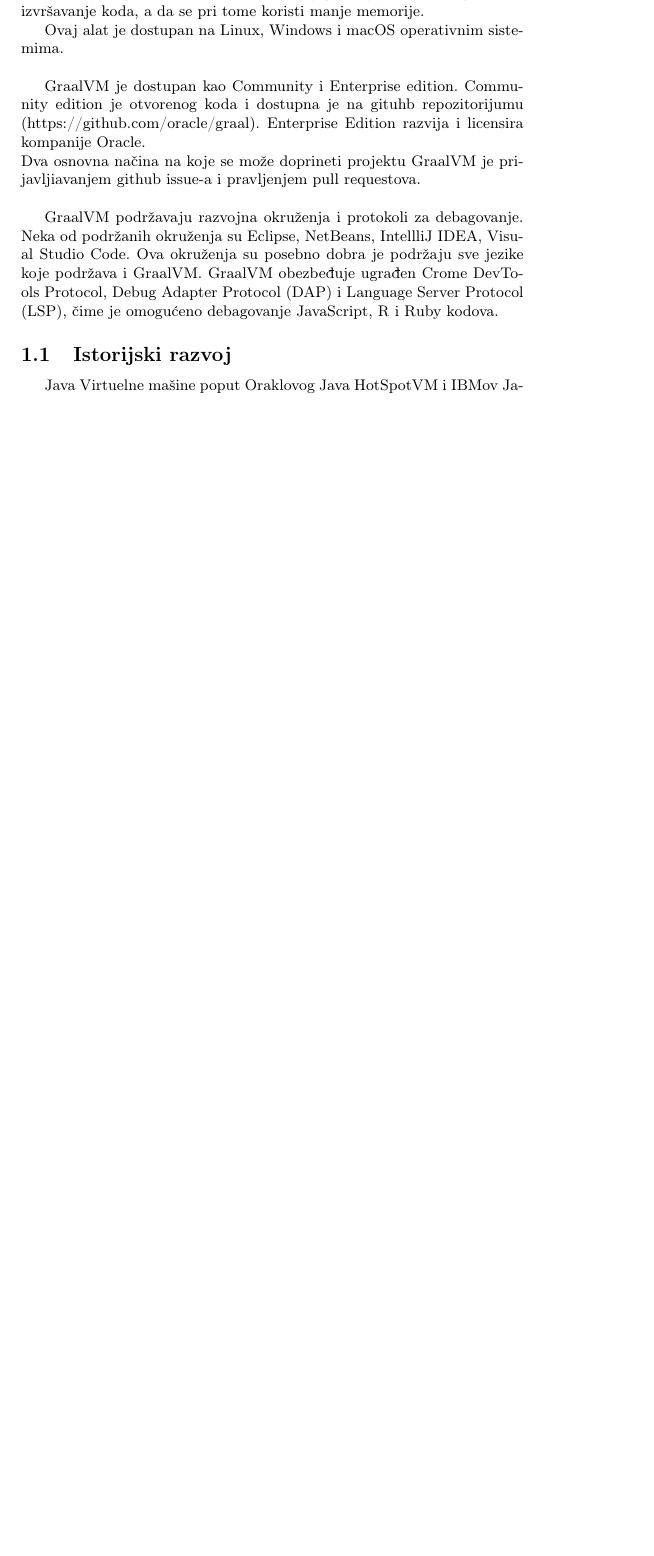
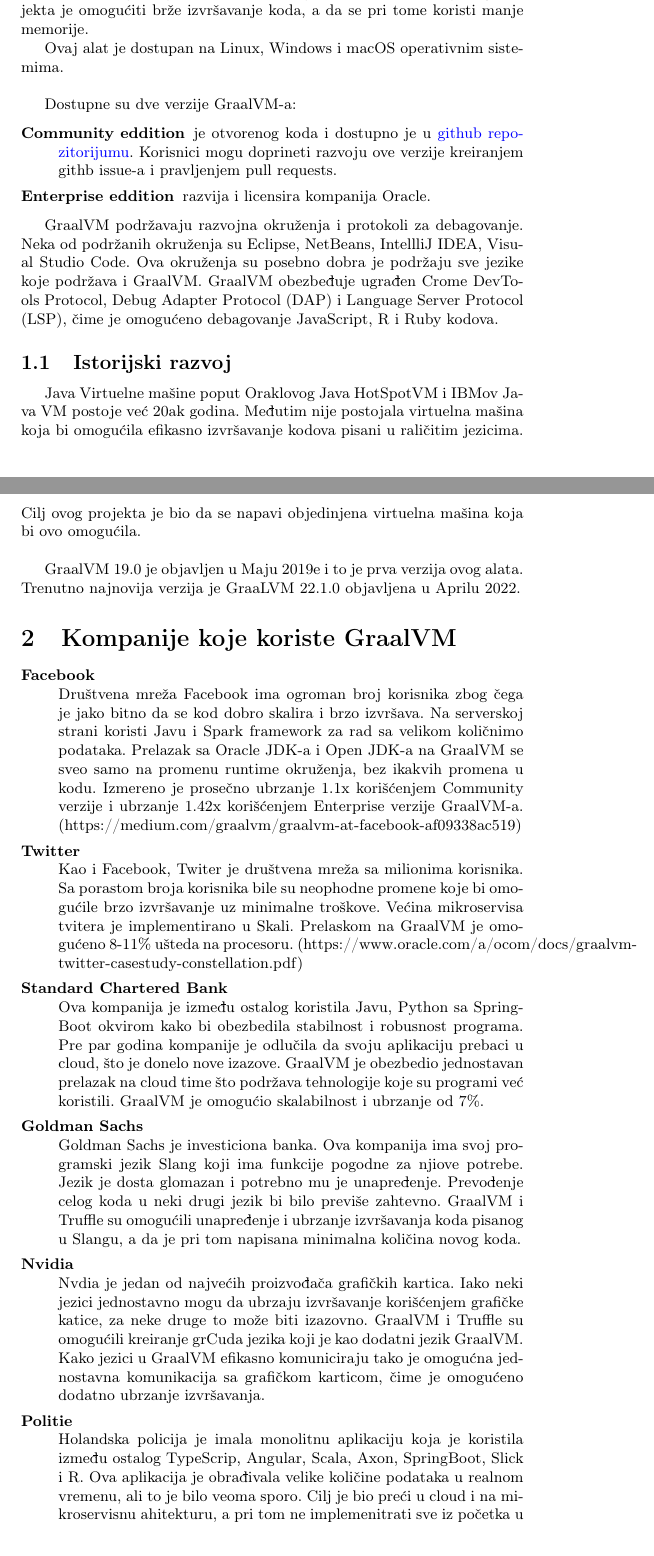
Before and after one commit to milicagnjatovic/MSNR-seminarski, a LaTeX document (01_ProjekatGraalVM_Bardžić_Gnjatović_Savić_Urošević.tex): part of page 2 of 4 before the commit and two parts of pages 2 and 3 of 5 after it, the two joined at a grey line, cut so that both start at the same text, the shorter picture padded with empty space. Compiled offline with pdfLaTeX.

Commit message:
Dadato o kompanijama koje koriste GraalVM.

```diff
--- a/01_ProjekatGraalVM_Bardžić_Gnjatović_Savić_Urošević.tex
+++ b/01_ProjekatGraalVM_Bardžić_Gnjatović_Savić_Urošević.tex
@@ -86,15 +87,52 @@
 
 Još jedna od mogućnosti koje GraalVM nudi je implemenitranje novih jezika i alata korišćenjem biblioteke Truffle.
 
-Korišćenjem ovog alata je omoućeno efikasnije korišćenje više jezika na jednom projektu. Pri korišćenju više jezika na projektu je moguće kodom jednom jezika pozivati funkcije koje su pisane u drugom jeziku. Dopušteno je deljenje struktura podataka između kodova pisanih u različitim jezicima. Na ovaj način je omogućeno da sakupljač otpadaka radi na celom projektu iako se satoji iz više jezika, kao i jednostavnije debagovanje.
-GraalVM čine Java Virtuelna Mašina - JVM i Java Development Kit - JDK. Ovaj alat je proizvod kompanije Oracle. Njegov cilj je da se omogući brže izvršavanje koda, a da se pri tome koristi manje memorije.
+Korišćenjem ovog alata je omogućeno efikasnije korišćenje više jezika na jednom projektu. Pri korišćenju više jezika na projektu je moguće kodom jednom jezika pozivati funkcije koje su pisane u drugom jeziku. Dopušteno je deljenje struktura podataka između kodova pisanih u različitim jezicima. Na ovaj način je omogućeno da sakupljač otpadaka radi na celom projektu iako se satoji iz više jezika, kao i jednostavnije debagovanje.
+GraalVM čine Java Virtuelna Mašina - JVM i Java Development Kit - JDK. Ovaj alat je proizvod kompanije Oracle. Osnovni cilj ovog projekta je omogućiti brže izvršavanje koda, a da se pri tome koristi manje memorije.
 
 Ovaj alat je dostupan na Linux, Windows i macOS operativnim sistemima. \\
 
-GraalVM je dostupan kao Community i Enterprise edition. Community edition je otvorenog koda i dostupna je na gituhb repozitorijumu (https://github.com/oracle/graal). Enterprise Edition razvija i licensira kompanije Oracle. \\
-Dva osnovna načina na koje se može doprineti projektu GraalVM je prijavljiavanjem github issue-a i pravljenjem pull requestova. \\
+Dostupne su dve verzije GraalVM-a:
+
+\begin{description}
+	\item [Community eddition] je otvorenog koda i dostupno je u \href{https://github.com/oracle/graal}{github repozitorijumu}. Korisnici mogu doprineti razvoju ove verzije kreiranjem githb issue-a i pravljenjem pull requests.
+	\item [Enterprise eddition] razvija i licensira kompanija Oracle.
+\end{description}
 
 GraalVM podržavaju razvojna okruženja i protokoli za debagovanje. Neka od podržanih okruženja su Eclipse, NetBeans, IntellliJ IDEA, Visual Studio Code. Ova okruženja su posebno dobra je podržaju sve jezike koje podržava i GraalVM. GraalVM obezbeđuje ugrađen Crome DevTools Protocol, Debug Adapter Protocol (DAP) i Language Server Protocol (LSP), čime je omogućeno debagovanje JavaScript, R i Ruby kodova.
+
+\subsection{Istorijski razvoj}
+\label{subsec:Istorijski razvoj}
+
+Java Virtuelne mašine poput Oraklovog Java HotSpotVM i IBMov Java VM postoje već 20ak godina. Međutim nije postojala virtuelna mašina koja bi omogućila efikasno izvršavanje kodova pisani u raličitim jezicima. Cilj ovog projekta je bio da se napavi objedinjena virtuelna mašina koja bi ovo omogućila.\\
+
+GraalVM 19.0 je objavljen u Maju 2019e i to je prva verzija ovog alata. Trenutno najnovija verzija je GraaLVM 22.1.0 objavljena u Aprilu 2022.
+
+
+\section{Kompanije koje koriste GraalVM}
+\begin{description}
+	\item[Facebook] \hfill \\
+	Društvena mreža Facebook ima ogroman broj korisnika zbog čega je jako bitno da se kod dobro skalira i brzo izvršava.
+	Na serverskoj strani koristi Javu i Spark framework za rad sa velikom količnimo podataka. Prelazak sa Oracle JDK-a i Open JDK-a na GraalVM se sveo samo na promenu runtime okruženja, bez ikakvih promena u kodu. Izmereno je prosečno ubrzanje 1.1x korišćenjem Community verzije i ubrzanje 1.42x korišćenjem Enterprise verzije GraalVM-a.  (https://medium.com/graalvm/graalvm-at-facebook-af09338ac519)
+
+	\item[Twitter] \hfill \\
+	Kao i Facebook, Twiter je društvena mreža sa milionima korisnika. Sa porastom broja korisnika bile su neophodne promene koje bi omogućile brzo izvršavanje uz minimalne troškove. Većina mikroservisa tvitera je implementirano u Skali. Prelaskom na GraalVM je omogućeno 8-11\% ušteda na procesoru.
+	(https://www.oracle.com/a/ocom/docs/graalvm-twitter-casestudy-constellation.pdf)
+
+	\item[Standard Chartered Bank] \hfil \\
+	Ova kompanija je između ostalog koristila Javu, Python sa SpringBoot okvirom kako bi obezbedila stabilnost i robusnost programa. Pre par godina kompanije je odlučila da svoju aplikaciju prebaci u cloud, što je donelo nove izazove. GraalVM je obezbedio jednostavan prelazak na cloud time što podržava tehnologije koje su programi već koristili. GraalVM je omogućio skalabilnost i ubrzanje od 7\%.
+
+	\item[Goldman Sachs]  \hfil \\
+	Goldman Sachs je investiciona banka. Ova kompanija ima svoj programski jezik Slang koji ima funkcije pogodne za njiove potrebe. Jezik je dosta glomazan i potrebno mu je unapređenje. Prevođenje celog koda u neki drugi jezik bi bilo previše zahtevno. GraalVM i Truffle su omogućili unapređenje i ubrzanje izvršavanja koda pisanog u Slangu, a da je pri tom napisana minimalna količina novog koda.
+
+	\item[Nvidia]  \hfil \\
+	Nvdia je jedan od najvećih proizvođača grafičkih kartica. Iako neki jezici jednostavno mogu da ubrzaju izvršavanje korišćenjem grafičke katice, za neke druge to može biti izazovno. GraalVM i Truffle su omogućili kreiranje grCuda jezika koji je kao dodatni jezik GraalVM. Kako jezici u GraalVM efikasno komuniciraju tako je omogućna jednostavna komunikacija sa grafičkom karticom, čime je omogućeno dodatno ubrzanje izvršavanja.
+
+	\item[Politie]  \hfil \\
+	Holandska policija je imala monolitnu aplikaciju koja je koristila između ostalog TypeScrip, Angular, Scala, Axon, SpringBoot, Slick i R. Ova aplikacija je obrađivala velike količine podataka u realnom vremenu, ali to je bilo veoma sporo. Cilj je bio preći u cloud i na mikroservisnu ahitekturu, a pri tom ne implemenitrati sve iz početka u nekom novom jeziku. GraalVM je omogućio ovaj prelazak i ubrzanje, pri čemu je ostao značajan deo starog koda.
+
+\end{description}
+
 
 \subsection{Istorijski razvoj}
 \label{subsec:Istorijski razvoj}
```
Also changed, not shown: 01_ProjekatGraalVM_Bardžić_Gnjatović_Savić_Urošević.pdf, 01_ProjekatGraalVM_Bardžić_Gnjatović_Savić_Urošević.tex (5 more changed lines).
